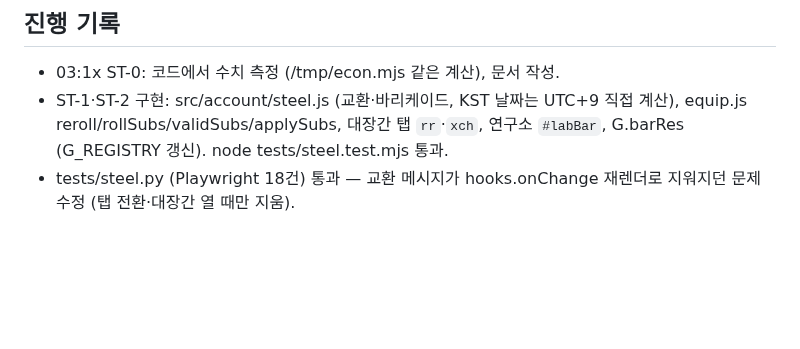
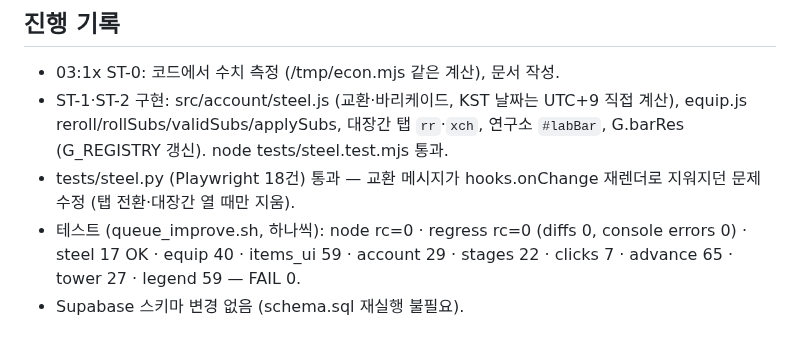
Before and after one commit to hyunjk11/hero-defense-3d, a Markdown page: docs/STEEL_2026-10-24.md, the part around one of its changes. GitHub-like rendering; blank space fills up the shorter version.

```diff
--- a/docs/STEEL_2026-10-24.md
+++ b/docs/STEEL_2026-10-24.md
@@ -51,3 +51,5 @@
 - 03:1x ST-0: 코드에서 수치 측정 (/tmp/econ.mjs 같은 계산), 문서 작성.
 - ST-1·ST-2 구현: src/account/steel.js (교환·바리케이드, KST 날짜는 UTC+9 직접 계산), equip.js reroll/rollSubs/validSubs/applySubs, 대장간 탭 `rr`·`xch`, 연구소 `#labBar`, G.barRes (G_REGISTRY 갱신). node tests/steel.test.mjs 통과.
 - tests/steel.py (Playwright 18건) 통과 — 교환 메시지가 hooks.onChange 재렌더로 지워지던 문제 수정 (탭 전환·대장간 열 때만 지움).
+- 테스트 (queue_improve.sh, 하나씩): node rc=0 · regress rc=0 (diffs 0, console errors 0) · steel 17 OK · equip 40 · items_ui 59 · account 29 · stages 22 · clicks 7 · advance 65 · tower 27 · legend 59 — FAIL 0.
+- Supabase 스키마 변경 없음 (schema.sql 재실행 불필요).
```
Also changed, not shown: other parts of docs/STEEL_2026-10-24.md (+1 -1 lines).
